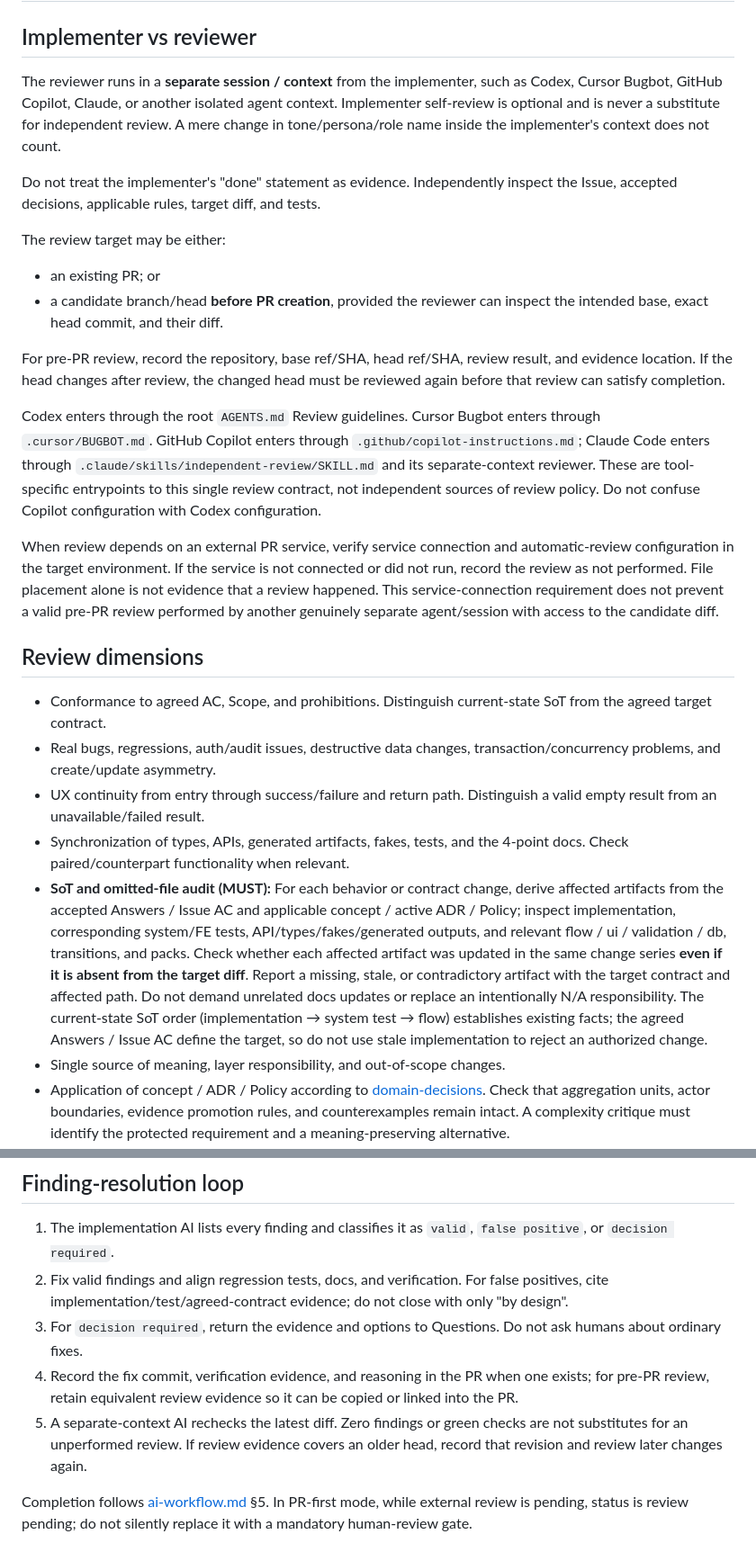
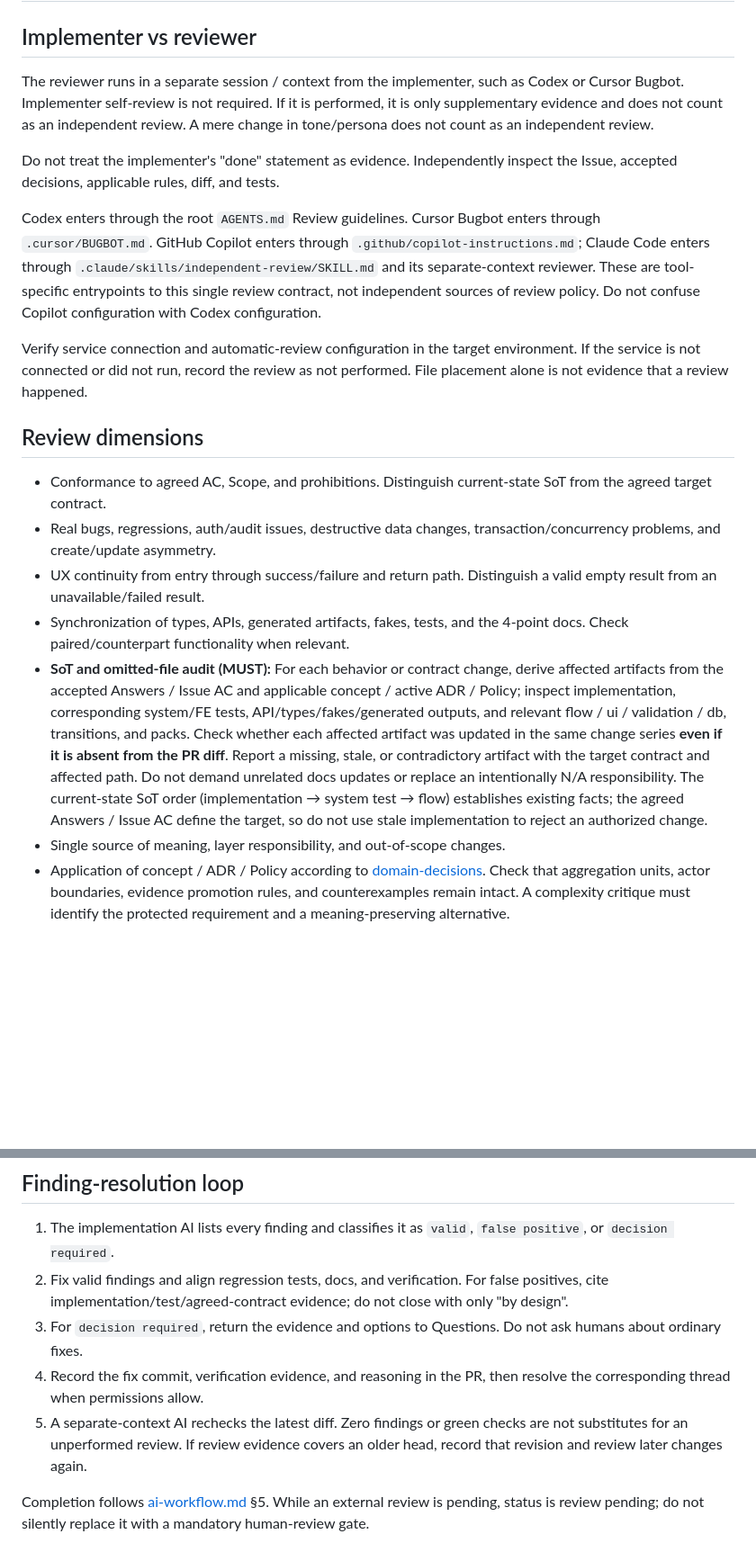
Before and after one commit to sm-wanko/Human-on-exception, a Markdown page: docs/rules/ai-review.md, 2 parts joined by grey strips. Shown at 90% size. GitHub-like rendering; blank space fills up the shorter version.

Commit message:
docs: clarify self-review is not required

```diff
--- a/docs/rules/ai-review.md
+++ b/docs/rules/ai-review.md
@@ -2,20 +2,13 @@
 
 ## Implementer vs reviewer
 
-The reviewer runs in a **separate session / context** from the implementer, such as Codex, Cursor Bugbot, GitHub Copilot, Claude, or another isolated agent context. Implementer self-review is optional and is never a substitute for independent review. A mere change in tone/persona/role name inside the implementer's context does not count.
+The reviewer runs in a separate session / context from the implementer, such as Codex or Cursor Bugbot. Implementer self-review is not required. If it is performed, it is only supplementary evidence and does not count as an independent review. A mere change in tone/persona does not count as an independent review.
 
-Do not treat the implementer's "done" statement as evidence. Independently inspect the Issue, accepted decisions, applicable rules, target diff, and tests.
-
-The review target may be either:
-
-- an existing PR; or
-- a candidate branch/head **before PR creation**, provided the reviewer can inspect the intended base, exact head commit, and their diff.
-
-For pre-PR review, record the repository, base ref/SHA, head ref/SHA, review result, and evidence location. If the head changes after review, the changed head must be reviewed again before that review can satisfy completion.
+Do not treat the implementer's "done" statement as evidence. Independently inspect the Issue, accepted decisions, applicable rules, diff, and tests.
 
 Codex enters through the root `AGENTS.md` Review guidelines. Cursor Bugbot enters through `.cursor/BUGBOT.md`. GitHub Copilot enters through `.github/copilot-instructions.md`; Claude Code enters through `.claude/skills/independent-review/SKILL.md` and its separate-context reviewer. These are tool-specific entrypoints to this single review contract, not independent sources of review policy. Do not confuse Copilot configuration with Codex configuration.
 
-When review depends on an external PR service, verify service connection and automatic-review configuration in the target environment. If the service is not connected or did not run, record the review as not performed. File placement alone is not evidence that a review happened. This service-connection requirement does not prevent a valid pre-PR review performed by another genuinely separate agent/session with access to the candidate diff.
+Verify service connection and automatic-review configuration in the target environment. If the service is not connected or did not run, record the review as not performed. File placement alone is not evidence that a review happened.
 
 ## Review dimensions
 
@@ -23,7 +16,7 @@ When review depends on an external PR service, verify service connection and aut
 - Real bugs, regressions, auth/audit issues, destructive data changes, transaction/concurrency problems, and create/update asymmetry.
 - UX continuity from entry through success/failure and return path. Distinguish a valid empty result from an unavailable/failed result.
 - Synchronization of types, APIs, generated artifacts, fakes, tests, and the 4-point docs. Check paired/counterpart functionality when relevant.
-- **SoT and omitted-file audit (MUST):** For each behavior or contract change, derive affected artifacts from the accepted Answers / Issue AC and applicable concept / active ADR / Policy; inspect implementation, corresponding system/FE tests, API/types/fakes/generated outputs, and relevant flow / ui / validation / db, transitions, and packs. Check whether each affected artifact was updated in the same change series **even if it is absent from the target diff**. Report a missing, stale, or contradictory artifact with the target contract and affected path. Do not demand unrelated docs updates or replace an intentionally N/A responsibility. The current-state SoT order (implementation → system test → flow) establishes existing facts; the agreed Answers / Issue AC define the target, so do not use stale implementation to reject an authorized change.
+- **SoT and omitted-file audit (MUST):** For each behavior or contract change, derive affected artifacts from the accepted Answers / Issue AC and applicable concept / active ADR / Policy; inspect implementation, corresponding system/FE tests, API/types/fakes/generated outputs, and relevant flow / ui / validation / db, transitions, and packs. Check whether each affected artifact was updated in the same change series **even if it is absent from the PR diff**. Report a missing, stale, or contradictory artifact with the target contract and affected path. Do not demand unrelated docs updates or replace an intentionally N/A responsibility. The current-state SoT order (implementation → system test → flow) establishes existing facts; the agreed Answers / Issue AC define the target, so do not use stale implementation to reject an authorized change.
 - Single source of meaning, layer responsibility, and out-of-scope changes.
 - Application of concept / ADR / Policy according to [domain-decisions](./domain-decisions.md). Check that aggregation units, actor boundaries, evidence promotion rules, and counterexamples remain intact. A complexity critique must identify the protected requirement and a meaning-preserving alternative.
 - Whether completion claims match evidence from the latest revision. Do not let aggregate Fail=0 or excluded IDs hide unverified work.
@@ -37,7 +30,7 @@ Each finding must include severity, path/line (or the expected missing file), su
 1. The implementation AI lists every finding and classifies it as `valid`, `false positive`, or `decision required`.
 2. Fix valid findings and align regression tests, docs, and verification. For false positives, cite implementation/test/agreed-contract evidence; do not close with only "by design".
 3. For `decision required`, return the evidence and options to Questions. Do not ask humans about ordinary fixes.
-4. Record the fix commit, verification evidence, and reasoning in the PR when one exists; for pre-PR review, retain equivalent review evidence so it can be copied or linked into the PR.
+4. Record the fix commit, verification evidence, and reasoning in the PR, then resolve the corresponding thread when permissions allow.
 5. A separate-context AI rechecks the latest diff. Zero findings or green checks are not substitutes for an unperformed review. If review evidence covers an older head, record that revision and review later changes again.
 
-Completion follows [ai-workflow.md](./ai-workflow.md) §5. In PR-first mode, while external review is pending, status is review pending; do not silently replace it with a mandatory human-review gate.
+Completion follows [ai-workflow.md](./ai-workflow.md) §5. While an external review is pending, status is review pending; do not silently replace it with a mandatory human-review gate.
```
